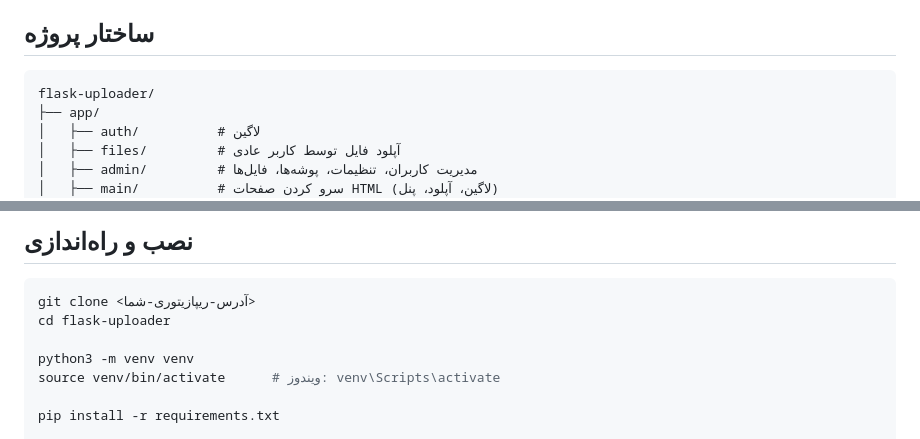
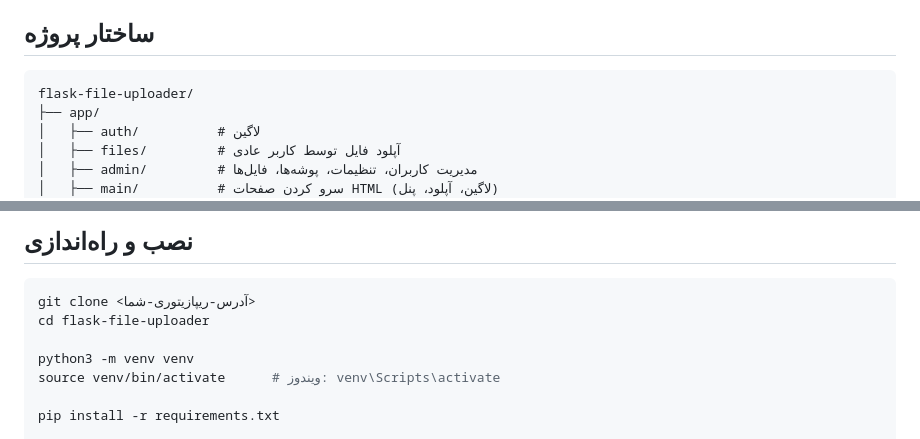
Before and after one commit to fsanginnezhad/flask_file_uploader, a Markdown page: README.md, 2 parts joined by grey strips. GitHub-like rendering.

Commit message:
Update README.md
edit name folder project

````diff
--- a/README.md
+++ b/README.md
@@ -20,7 +20,7 @@ Flask · Flask-SQLAlchemy · Flask-JWT-Extended · SQLite · جاوااسکری
 ## ساختار پروژه
 
 ```
-flask-uploader/
+flask-file-uploader/
 ├── app/
 │   ├── auth/          # لاگین
 │   ├── files/         # آپلود فایل توسط کاربر عادی
@@ -39,7 +39,7 @@ flask-uploader/
 
 ```bash
 git clone <آدرس-ریپازیتوری-شما>
-cd flask-uploader
+cd flask-file-uploader
 
 python3 -m venv venv
 source venv/bin/activate      # ویندوز: venv\Scripts\activate
````
